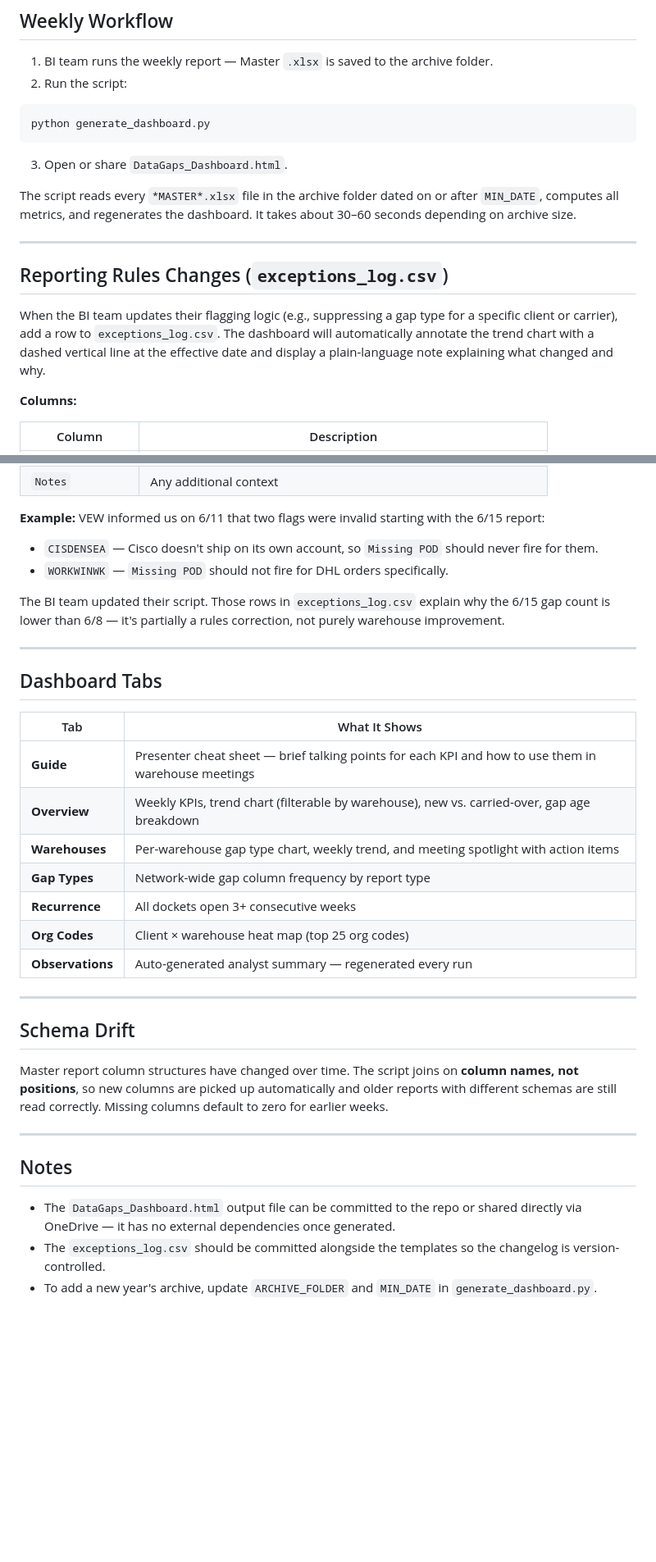
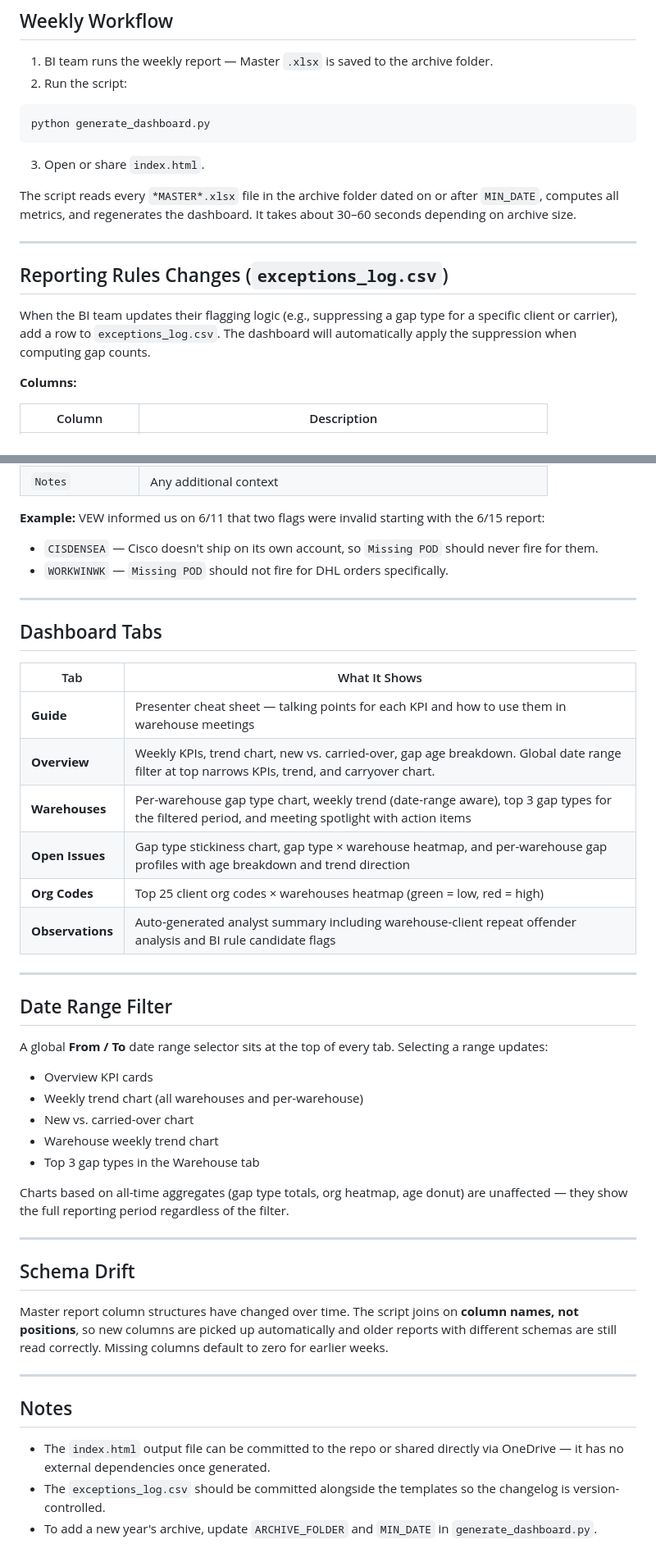
Before and after one commit to readmerry-LP/data_gaps, a Markdown page: README.md, 2 parts joined by grey strips. Shown at 82% size. Drawn GitHub-style; blank space fills up the shorter version.

````diff
--- a/README.md
+++ b/README.md
@@ -77,7 +77,7 @@ MIN_DATE = '2026-05-01'
 python generate_dashboard.py
 ```
 
-3. Open or share `DataGaps_Dashboard.html`.
+3. Open or share `index.html`.
 
 The script reads every `*MASTER*.xlsx` file in the archive folder dated on or after `MIN_DATE`, computes all metrics, and regenerates the dashboard. It takes about 30–60 seconds depending on archive size.
 
@@ -85,7 +85,7 @@ The script reads every `*MASTER*.xlsx` file in the archive folder dated on or af
 
 ## Reporting Rules Changes (`exceptions_log.csv`)
 
-When the BI team updates their flagging logic (e.g., suppressing a gap type for a specific client or carrier), add a row to `exceptions_log.csv`. The dashboard will automatically annotate the trend chart with a dashed vertical line at the effective date and display a plain-language note explaining what changed and why.
+When the BI team updates their flagging logic (e.g., suppressing a gap type for a specific client or carrier), add a row to `exceptions_log.csv`. The dashboard will automatically apply the suppression when computing gap counts.
 
 **Columns:**
 
@@ -106,21 +106,31 @@ When the BI team updates their flagging logic (e.g., suppressing a gap type for
 - `CISDENSEA` — Cisco doesn't ship on its own account, so `Missing POD` should never fire for them.
 - `WORKWINWK` — `Missing POD` should not fire for DHL orders specifically.
 
-The BI team updated their script. Those rows in `exceptions_log.csv` explain why the 6/15 gap count is lower than 6/8 — it's partially a rules correction, not purely warehouse improvement.
-
 ---
 
 ## Dashboard Tabs
 
 | Tab | What It Shows |
 |---|---|
-| **Guide** | Presenter cheat sheet — brief talking points for each KPI and how to use them in warehouse meetings |
-| **Overview** | Weekly KPIs, trend chart (filterable by warehouse), new vs. carried-over, gap age breakdown |
-| **Warehouses** | Per-warehouse gap type chart, weekly trend, and meeting spotlight with action items |
-| **Gap Types** | Network-wide gap column frequency by report type |
-| **Recurrence** | All dockets open 3+ consecutive weeks |
-| **Org Codes** | Client × warehouse heat map (top 25 org codes) |
-| **Observations** | Auto-generated analyst summary — regenerated every run |
+| **Guide** | Presenter cheat sheet — talking points for each KPI and how to use them in warehouse meetings |
+| **Overview** | Weekly KPIs, trend chart, new vs. carried-over, gap age breakdown. Global date range filter at top narrows KPIs, trend, and carryover chart. |
+| **Warehouses** | Per-warehouse gap type chart, weekly trend (date-range aware), top 3 gap types for the filtered period, and meeting spotlight with action items |
+| **Open Issues** | Gap type stickiness chart, gap type × warehouse heatmap, and per-warehouse gap profiles with age breakdown and trend direction |
+| **Org Codes** | Top 25 client org codes × warehouses heatmap (green = low, red = high) |
+| **Observations** | Auto-generated analyst summary including warehouse-client repeat offender analysis and BI rule candidate flags |
+
+---
+
+## Date Range Filter
+
+A global **From / To** date range selector sits at the top of every tab. Selecting a range updates:
+- Overview KPI cards
+- Weekly trend chart (all warehouses and per-warehouse)
+- New vs. carried-over chart
+- Warehouse weekly trend chart
+- Top 3 gap types in the Warehouse tab
+
+Charts based on all-time aggregates (gap type totals, org heatmap, age donut) are unaffected — they show the full reporting period regardless of the filter.
 
 ---
 
@@ -132,6 +142,6 @@ Master report column structures have changed over time. The script joins on **co
 
 ## Notes
 
-- The `DataGaps_Dashboard.html` output file can be committed to the repo or shared directly via OneDrive — it has no external dependencies once generated.
+- The `index.html` output file can be committed to the repo or shared directly via OneDrive — it has no external dependencies once generated.
 - The `exceptions_log.csv` should be committed alongside the templates so the changelog is version-controlled.
 - To add a new year's archive, update `ARCHIVE_FOLDER` and `MIN_DATE` in `generate_dashboard.py`.
````
Also changed, not shown: other parts of README.md (+10 -10 lines).
